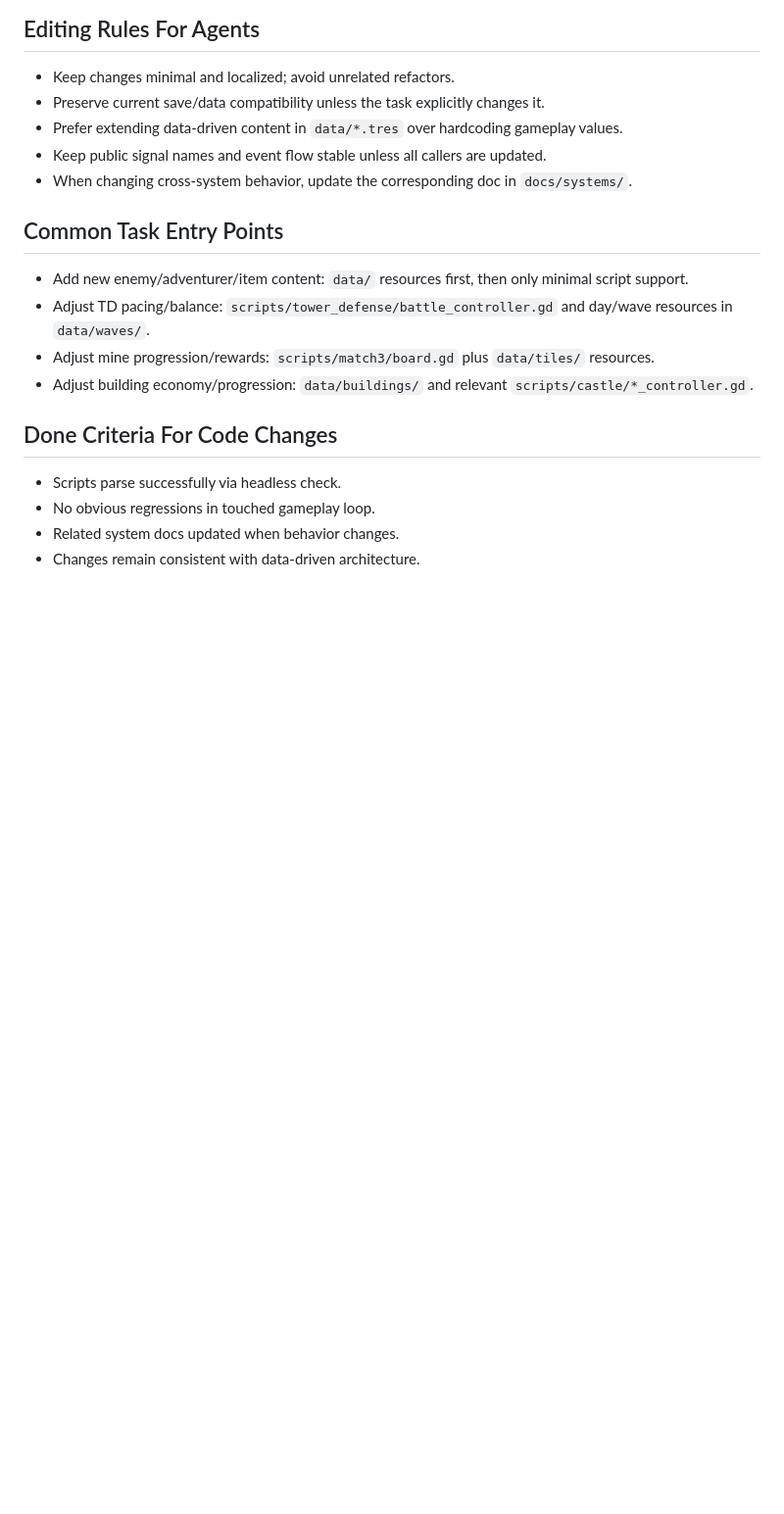
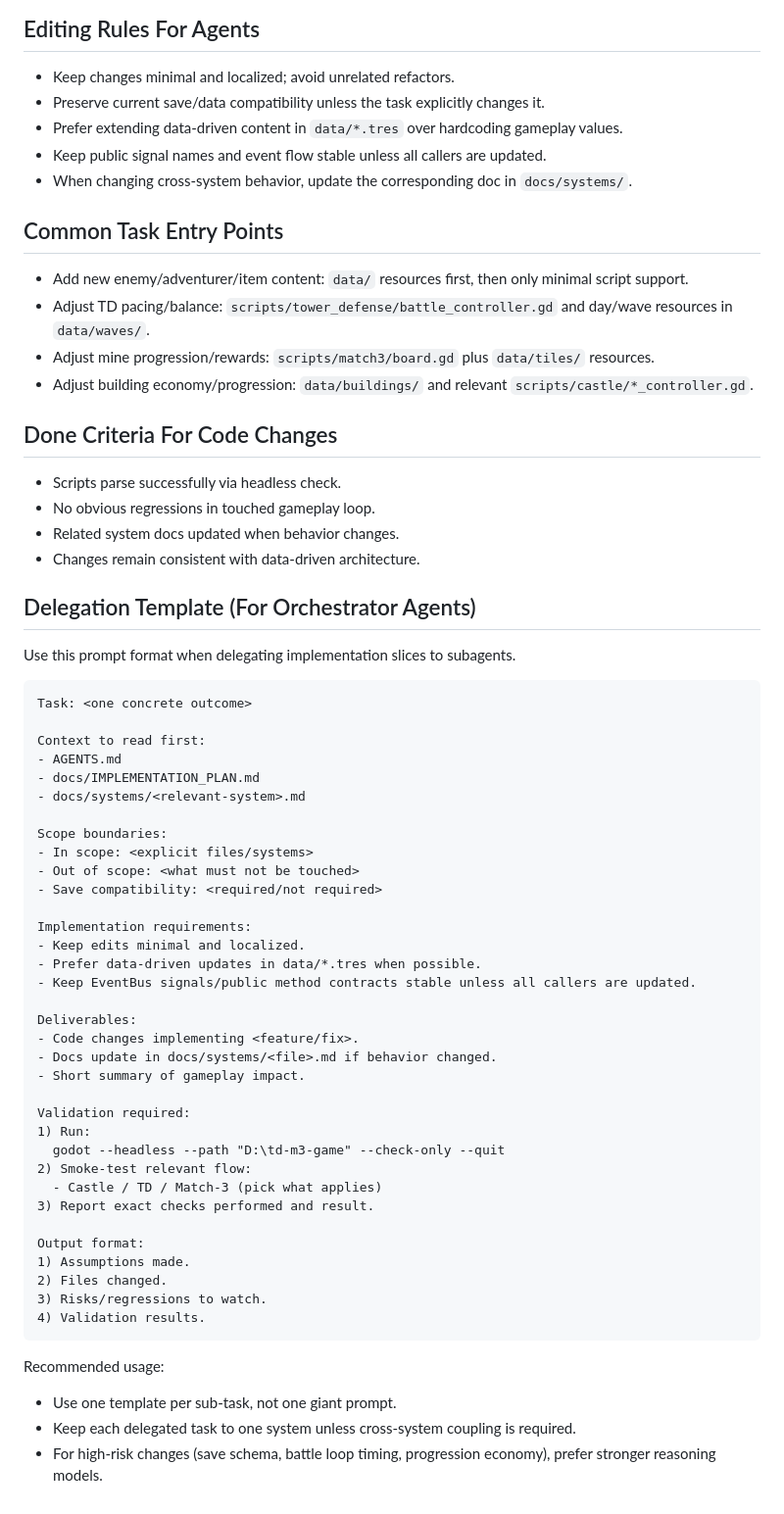
Before and after one commit to qzak/td-m3-game, a Markdown page: AGENTS.md, the part around the change. Shown at 98% size. GitHub-like rendering; blank space fills up the shorter version.

Commit message:
add agent prompt for subagents

````diff
--- a/AGENTS.md
+++ b/AGENTS.md
@@ -69,3 +69,50 @@ If a scene/system behavior was changed, also run that flow in editor when possib
 - No obvious regressions in touched gameplay loop.
 - Related system docs updated when behavior changes.
 - Changes remain consistent with data-driven architecture.
+
+## Delegation Template (For Orchestrator Agents)
+
+Use this prompt format when delegating implementation slices to subagents.
+
+```text
+Task: <one concrete outcome>
+
+Context to read first:
+- AGENTS.md
+- docs/IMPLEMENTATION_PLAN.md
+- docs/systems/<relevant-system>.md
+
+Scope boundaries:
+- In scope: <explicit files/systems>
+- Out of scope: <what must not be touched>
+- Save compatibility: <required/not required>
+
+Implementation requirements:
+- Keep edits minimal and localized.
+- Prefer data-driven updates in data/*.tres when possible.
+- Keep EventBus signals/public method contracts stable unless all callers are updated.
+
+Deliverables:
+- Code changes implementing <feature/fix>.
+- Docs update in docs/systems/<file>.md if behavior changed.
+- Short summary of gameplay impact.
+
+Validation required:
+1) Run:
+  godot --headless --path "D:\td-m3-game" --check-only --quit
+2) Smoke-test relevant flow:
+  - Castle / TD / Match-3 (pick what applies)
+3) Report exact checks performed and result.
+
+Output format:
+1) Assumptions made.
+2) Files changed.
+3) Risks/regressions to watch.
+4) Validation results.
+```
+
+Recommended usage:
+
+- Use one template per sub-task, not one giant prompt.
+- Keep each delegated task to one system unless cross-system coupling is required.
+- For high-risk changes (save schema, battle loop timing, progression economy), prefer stronger reasoning models.
````
